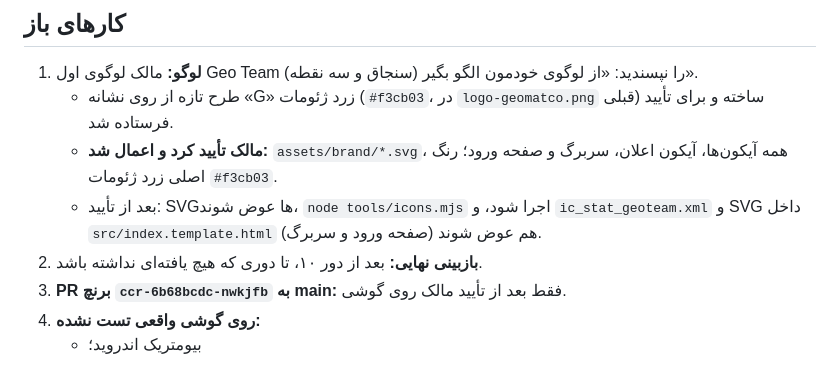
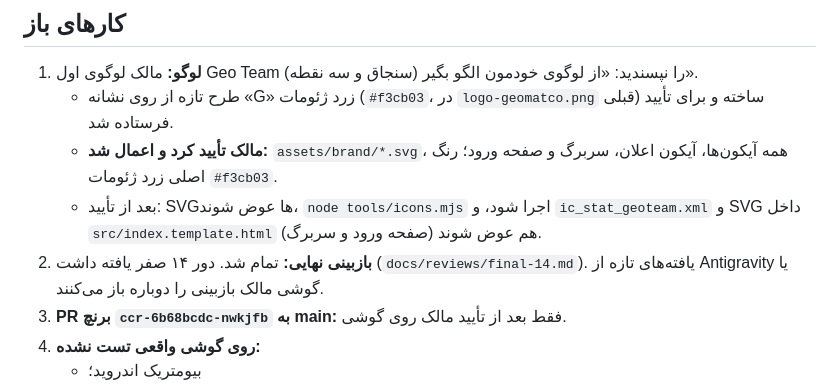
Before and after one commit to alimhbtwenty/whatsapp-attendance-bot, a Markdown page: docs/HANDOFF.md, the part around the change. Rendered like a GitHub page.

```diff
--- a/docs/HANDOFF.md
+++ b/docs/HANDOFF.md
@@ -32,7 +32,7 @@ APK با کلید امضای ثابت ساخته می‌شود، پس روی ن
    - طرح تازه از روی نشانه «G» زرد ژئومات (`#f3cb03`، در `logo-geomatco.png` قبلی) ساخته و برای تأیید فرستاده شد.
    - **مالک تأیید کرد و اعمال شد:** `assets/brand/*.svg`، همه آیکون‌ها، آیکون اعلان، سربرگ و صفحه ورود؛ رنگ اصلی زرد ژئومات `#f3cb03`.
    - بعد از تأیید: SVGها عوض شوند، `node tools/icons.mjs` اجرا شود، و `ic_stat_geoteam.xml` و SVG داخل `src/index.template.html` (صفحه ورود و سربرگ) هم عوض شوند.
-2. **بازبینی نهایی:** بعد از دور ۱۰، تا دوری که هیچ یافته‌ای نداشته باشد.
+2. **بازبینی نهایی:** تمام شد. دور ۱۴ صفر یافته داشت (`docs/reviews/final-14.md`). یافته‌های تازه از Antigravity یا گوشی مالک بازبینی را دوباره باز می‌کنند.
 3. **PR برنچ `ccr-6b68bcdc-nwkjfb` به main:** فقط بعد از تأیید مالک روی گوشی.
 4. **روی گوشی واقعی تست نشده:**
    - بیومتریک اندروید؛
```
Also changed, not shown: docs/reviews/final-14.md (added, +25 -0 lines).
